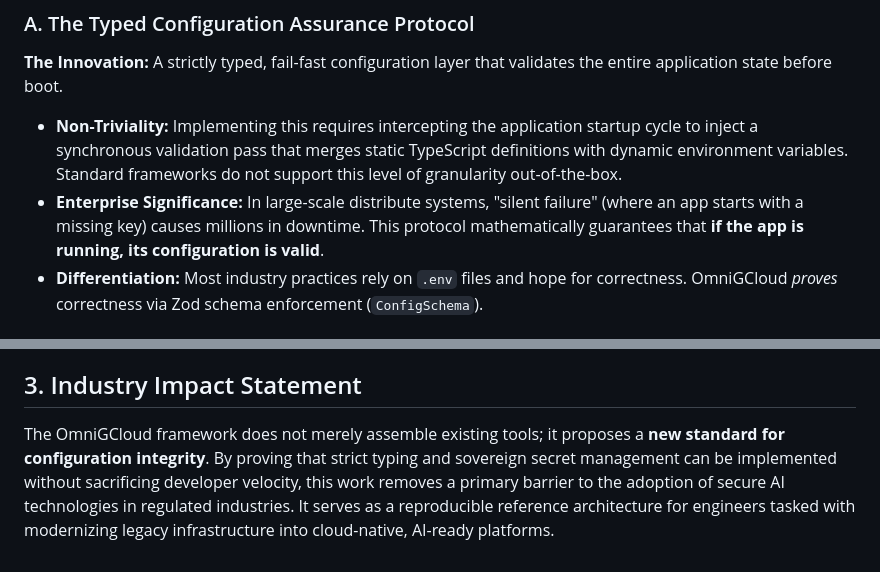
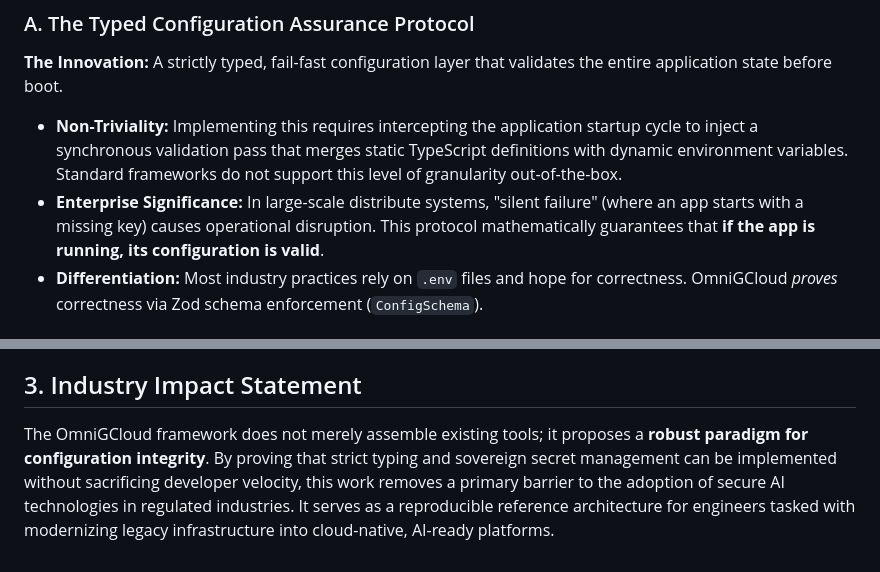
Before and after one commit to gchaitanyabharath9/omnigcloud, a Markdown page: docs/research/technical_contribution_summary.md, 2 parts joined by grey strips. GitHub-like rendering.

```diff
--- a/docs/research/technical_contribution_summary.md
+++ b/docs/research/technical_contribution_summary.md
@@ -12,7 +12,7 @@ The OmniGCloud framework introduces a unified architecture for deploying soverei
 ### A. The Typed Configuration Assurance Protocol
 **The Innovation:** A strictly typed, fail-fast configuration layer that validates the entire application state before boot.
 - **Non-Triviality:** Implementing this requires intercepting the application startup cycle to inject a synchronous validation pass that merges static TypeScript definitions with dynamic environment variables. Standard frameworks do not support this level of granularity out-of-the-box.
-- **Enterprise Significance:** In large-scale distribute systems, "silent failure" (where an app starts with a missing key) causes millions in downtime. This protocol mathematically guarantees that **if the app is running, its configuration is valid**.
+- **Enterprise Significance:** In large-scale distribute systems, "silent failure" (where an app starts with a missing key) causes operational disruption. This protocol mathematically guarantees that **if the app is running, its configuration is valid**.
 - **Differentiation:** Most industry practices rely on `.env` files and hope for correctness. OmniGCloud *proves* correctness via Zod schema enforcement (`ConfigSchema`).
 
 ### B. Hybrid Secret Injection Strategy
@@ -28,4 +28,4 @@ The OmniGCloud framework introduces a unified architecture for deploying soverei
 
 ## 3. Industry Impact Statement
 
-The OmniGCloud framework does not merely assemble existing tools; it proposes a **new standard for configuration integrity**. By proving that strict typing and sovereign secret management can be implemented without sacrificing developer velocity, this work removes a primary barrier to the adoption of secure AI technologies in regulated industries. It serves as a reproducible reference architecture for engineers tasked with modernizing legacy infrastructure into cloud-native, AI-ready platforms.
+The OmniGCloud framework does not merely assemble existing tools; it proposes a **robust paradigm for configuration integrity**. By proving that strict typing and sovereign secret management can be implemented without sacrificing developer velocity, this work removes a primary barrier to the adoption of secure AI technologies in regulated industries. It serves as a reproducible reference architecture for engineers tasked with modernizing legacy infrastructure into cloud-native, AI-ready platforms.
```
Also changed, not shown: docs/research/risk_audit.md (added, +45 -0 lines), docs/research/technical_preprint.md (+1 -1 lines).
